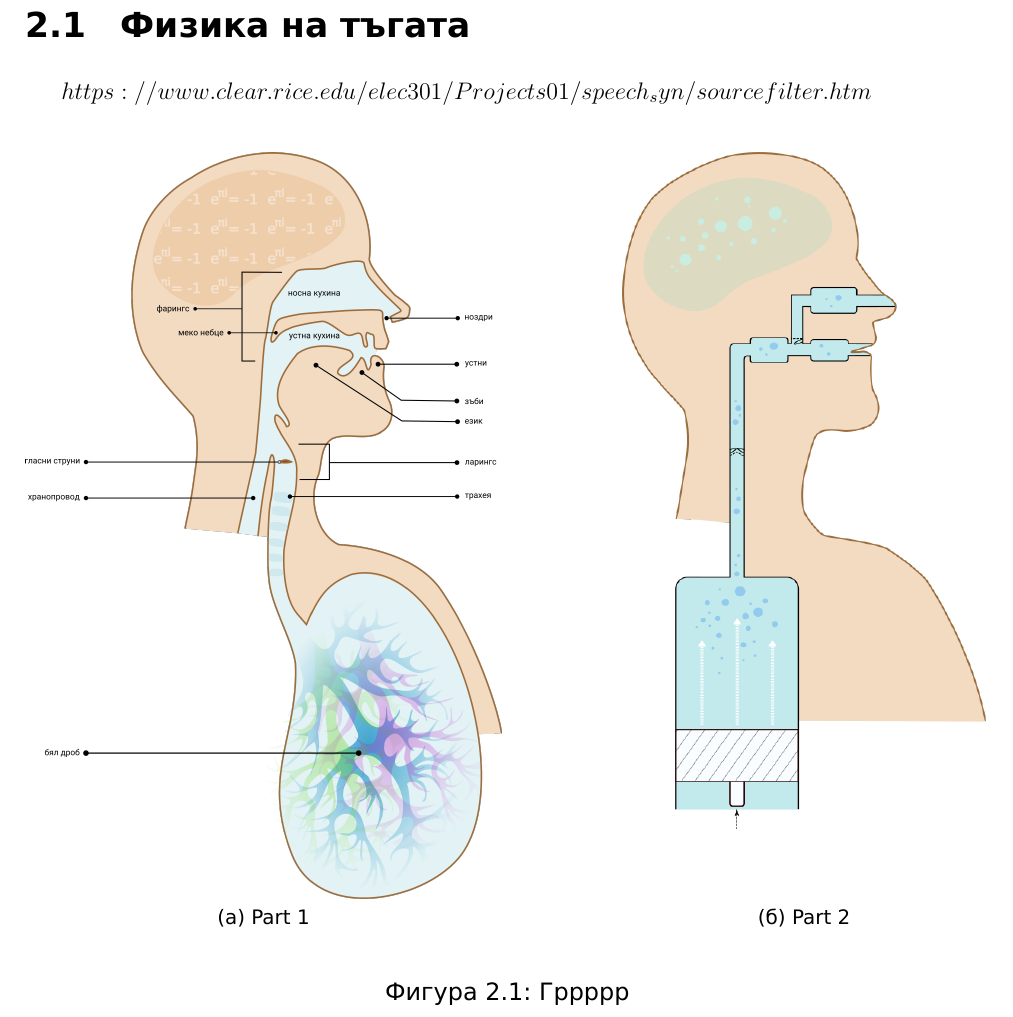
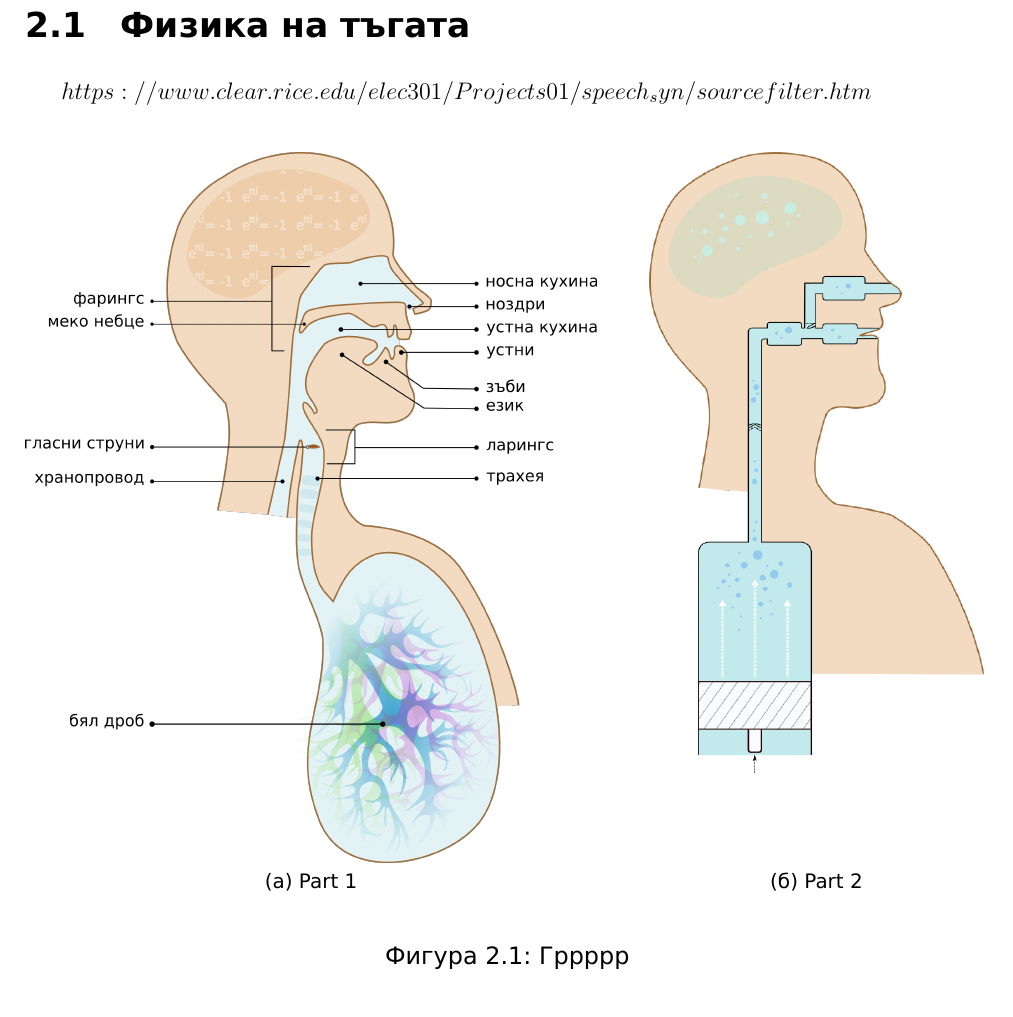
Before and after one commit to bitterfly/emotions, a LaTeX document (text/foo.tex): part of page 4 of 8, cut so that both start at the same text. Compiled offline with XeLaTeX.

Commit message:
Change text size

```diff
--- a/text/foo.tex
+++ b/text/foo.tex
@@ -75,11 +75,11 @@
         \centering
         \begin{changemargin}{0cm}{0cm}
             \subfloat[Part 1]{%
-                \includegraphics[width=0.4\paperwidth,valign=t]{physics}%
-            } \hspace{2cm}
+                \includegraphics[width=0.48\paperwidth,valign=t]{physics}%
+            } \hspace{0.8cm}
             \subfloat[Part 2]{%
-                \includegraphics[width=0.305\paperwidth,valign=t]{tubes}%
-                \vphantom{\includegraphics[width=0.4\paperwidth,valign=t]{physics}}%
+                \includegraphics[width=0.28\paperwidth,valign=t]{tubes}%
+                \vphantom{\includegraphics[width=0.48\paperwidth,valign=t]{physics}}%
             }
         \end{changemargin}
 
```
Also changed, not shown: text/foo.pdf, text/resources/physics.png, text/resources/svgs/physics.svg, 1 other file.
